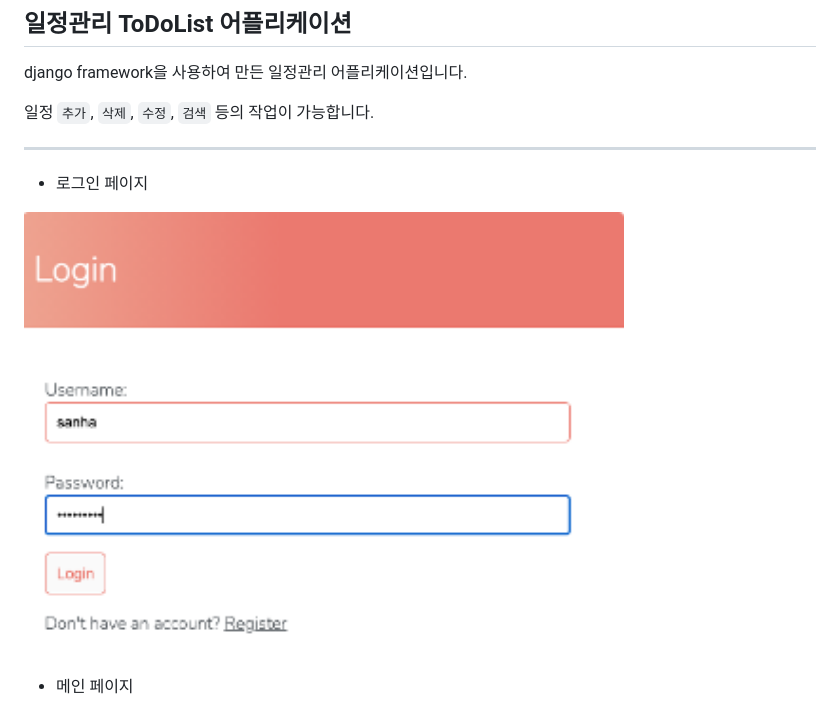
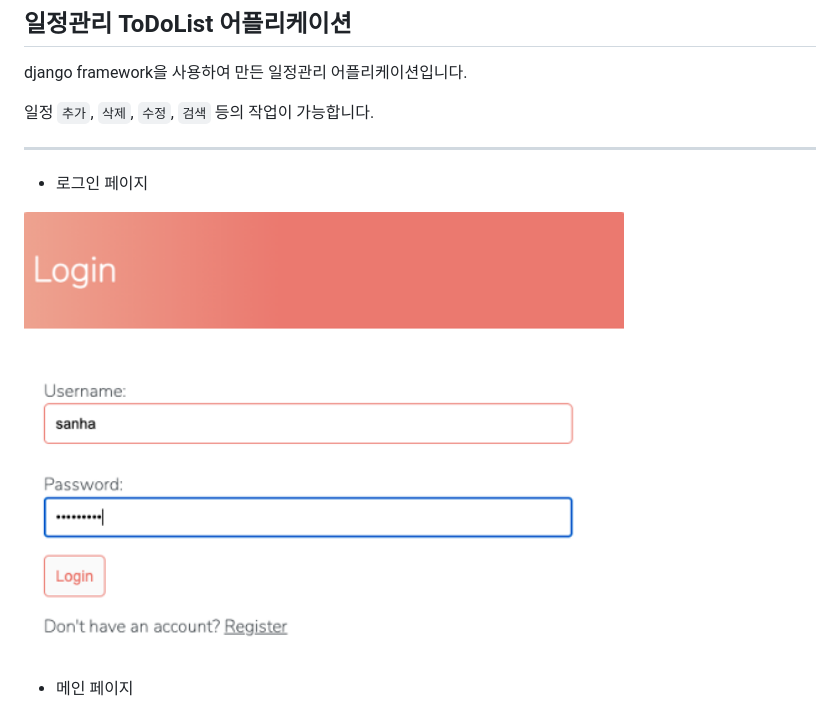
Before and after one commit to headF1rst/to_do_list, a Markdown page: README.md, the part around the change. GitHub-like rendering; pictures changed too: image/account2.png (added).

Commit message:
ignore file edit

```diff
--- a/README.md
+++ b/README.md
@@ -8,7 +8,7 @@ django framework을 사용하여 만든 일정관리 어플리케이션입니다
 
 - 로그인 페이지
 
-<img align = "center" alt = "login" width="600px" src="/image/login.png" />
+<img align = "center" alt = "login" width="600px" src="/image/account2.png" />
 
 
 - 메인 페이지
```
Also changed, not shown: 2 other files.
